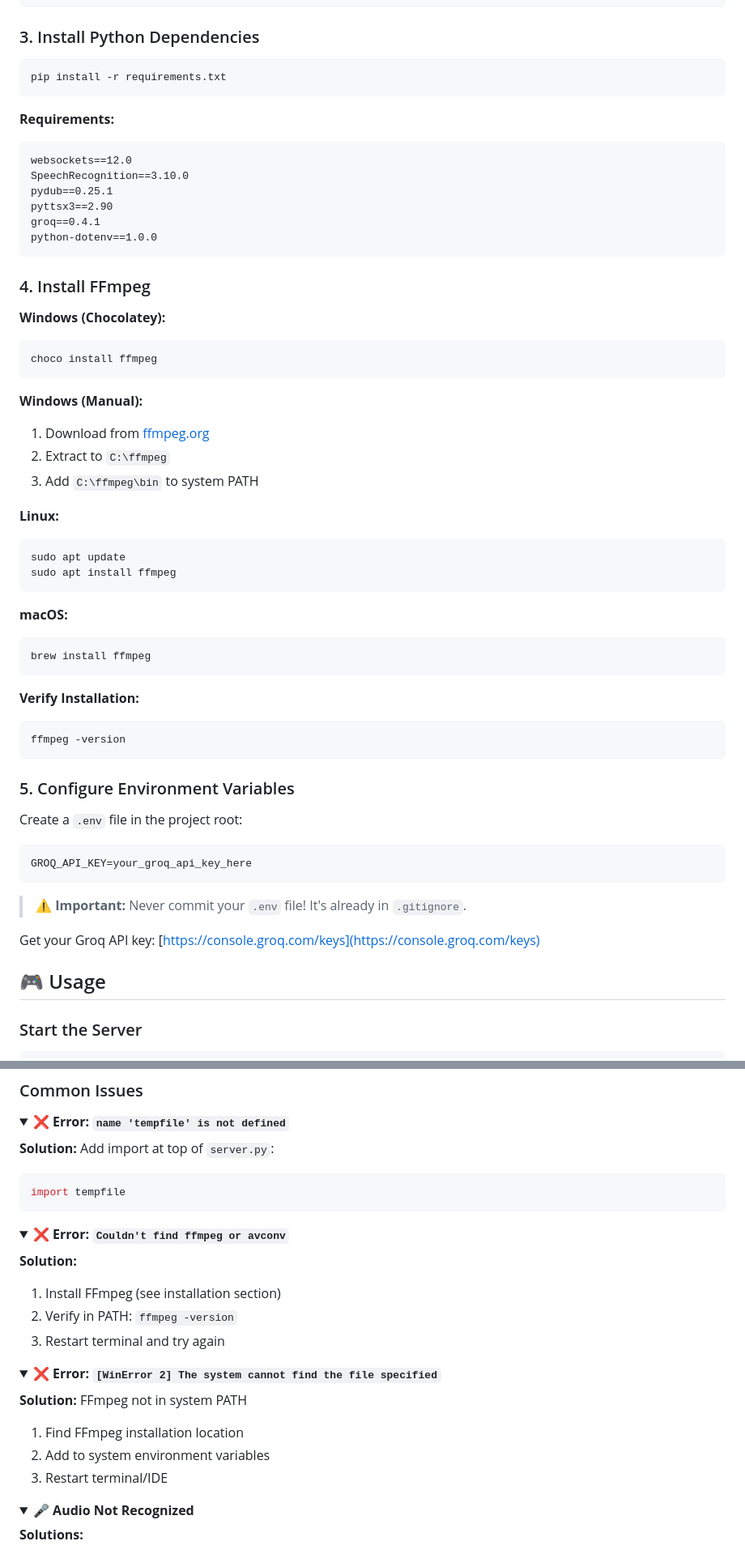
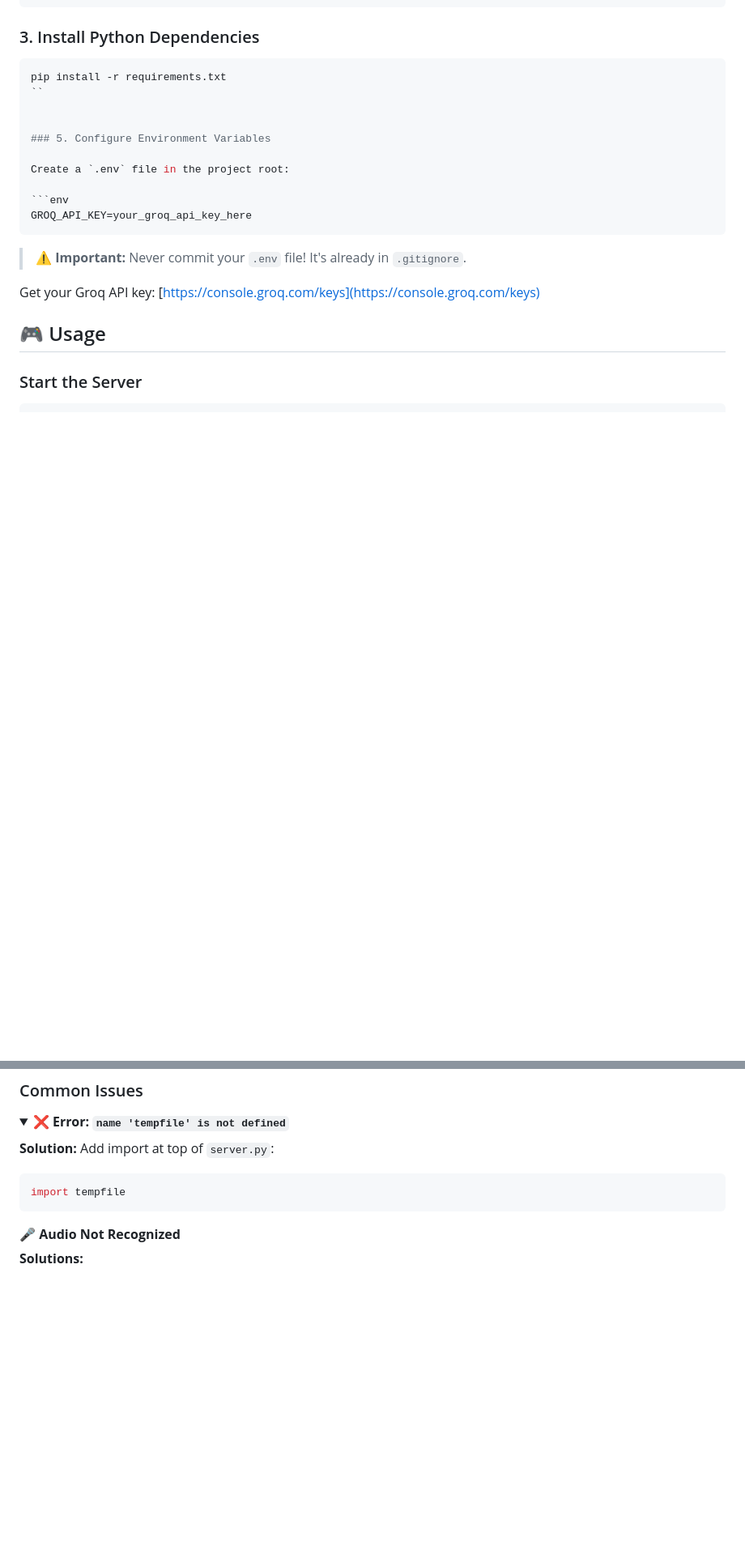
Before and after one commit to ak-123459/Personal-Voice-Agent, a Markdown page: README.MD, 2 parts joined by grey strips. Shown: that part at 81% size. Drawn GitHub-style; folded sections open; blank space fills up the shorter version.

````diff
--- a/README.MD
+++ b/README.MD
@@ -79,45 +78,8 @@ source .venv/bin/activate
 
 ```bash
 pip install -r requirements.txt
-```
+``
 
-**Requirements:**
-```txt
-websockets==12.0
-SpeechRecognition==3.10.0
-pydub==0.25.1
-pyttsx3==2.90
-groq==0.4.1
-python-dotenv==1.0.0
-```
-
-### 4. Install FFmpeg
-
-**Windows (Chocolatey):**
-```bash
-choco install ffmpeg
-```
-
-**Windows (Manual):**
-1. Download from [ffmpeg.org](https://ffmpeg.org/download.html)
-2. Extract to `C:\ffmpeg`
-3. Add `C:\ffmpeg\bin` to system PATH
-
-**Linux:**
-```bash
-sudo apt update
-sudo apt install ffmpeg
-```
-
-**macOS:**
-```bash
-brew install ffmpeg
-```
-
-**Verify Installation:**
-```bash
-ffmpeg -version
-```
 
 ### 5. Configure Environment Variables
 
@@ -304,25 +266,7 @@ import tempfile
 ```
 </details>
 
-<details>
-<summary><b>❌ Error: <code>Couldn't find ffmpeg or avconv</code></b></summary>
 
-**Solution:**
-1. Install FFmpeg (see installation section)
-2. Verify in PATH: `ffmpeg -version`
-3. Restart terminal and try again
-</details>
-
-<details>
-<summary><b>❌ Error: <code>[WinError 2] The system cannot find the file specified</code></b></summary>
-
-**Solution:** FFmpeg not in system PATH
-1. Find FFmpeg installation location
-2. Add to system environment variables
-3. Restart terminal/IDE
-</details>
-
-<details>
 <summary><b>🎤 Audio Not Recognized</b></summary>
 
 **Solutions:**
````
Also changed, not shown: other parts of README.MD (+0 -1 lines).
